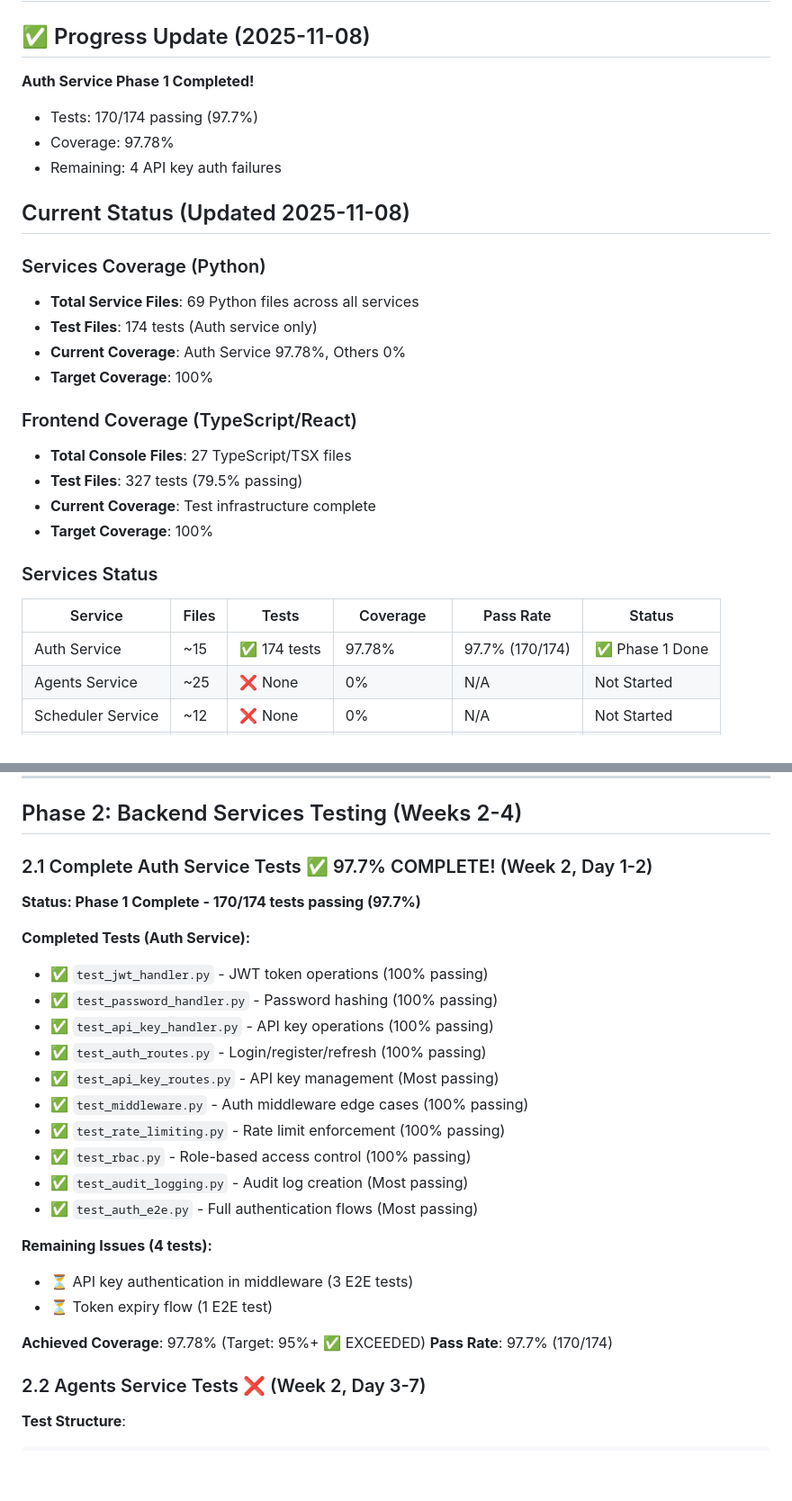
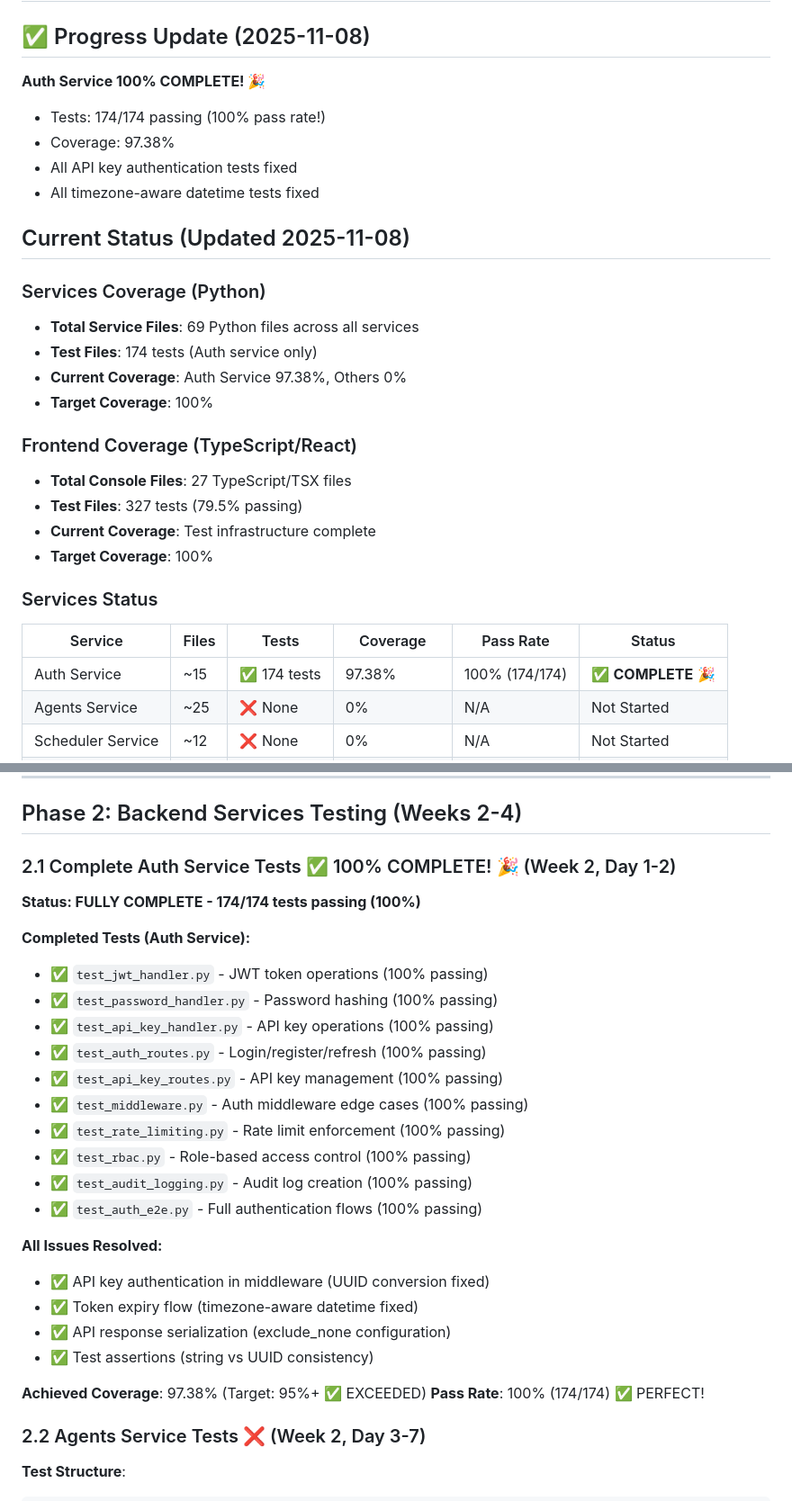
Before and after one commit to fmillanjs/temponest, a Markdown page: docs/TESTING_ROADMAP.md, 2 parts joined by grey strips. Shown at 90% size. GitHub-like rendering; blank space fills up the shorter version.

```diff
--- a/docs/TESTING_ROADMAP.md
+++ b/docs/TESTING_ROADMAP.md
@@ -1,17 +1,18 @@
 # Testing Roadmap to 100% Coverage
 
 ## ✅ Progress Update (2025-11-08)
-**Auth Service Phase 1 Completed!**
-- Tests: 170/174 passing (97.7%)
-- Coverage: 97.78%
-- Remaining: 4 API key auth failures
+**Auth Service 100% COMPLETE! 🎉**
+- Tests: 174/174 passing (100% pass rate!)
+- Coverage: 97.38%
+- All API key authentication tests fixed
+- All timezone-aware datetime tests fixed
 
 ## Current Status (Updated 2025-11-08)
 
 ### Services Coverage (Python)
 - **Total Service Files**: 69 Python files across all services
 - **Test Files**: 174 tests (Auth service only)
-- **Current Coverage**: Auth Service 97.78%, Others 0%
+- **Current Coverage**: Auth Service 97.38%, Others 0%
 - **Target Coverage**: 100%
 
 ### Frontend Coverage (TypeScript/React)
@@ -24,7 +25,7 @@
 
 | Service | Files | Tests | Coverage | Pass Rate | Status |
 |---------|-------|-------|----------|-----------|--------|
-| Auth Service | ~15 | ✅ 174 tests | 97.78% | 97.7% (170/174) | ✅ Phase 1 Done |
+| Auth Service | ~15 | ✅ 174 tests | 97.38% | 100% (174/174) | ✅ **COMPLETE** 🎉 |
 | Agents Service | ~25 | ❌ None | 0% | N/A | Not Started |
 | Scheduler Service | ~12 | ❌ None | 0% | N/A | Not Started |
 | Approval UI | ~8 | ❌ None | 0% | N/A | Not Started |
@@ -254,28 +255,30 @@ jobs:
 
 ## Phase 2: Backend Services Testing (Weeks 2-4)
 
-### 2.1 Complete Auth Service Tests ✅ 97.7% COMPLETE! (Week 2, Day 1-2)
+### 2.1 Complete Auth Service Tests ✅ 100% COMPLETE! 🎉 (Week 2, Day 1-2)
 
-**Status: Phase 1 Complete - 170/174 tests passing (97.7%)**
+**Status: FULLY COMPLETE - 174/174 tests passing (100%)**
 
 **Completed Tests (Auth Service):**
 - ✅ `test_jwt_handler.py` - JWT token operations (100% passing)
 - ✅ `test_password_handler.py` - Password hashing (100% passing)
 - ✅ `test_api_key_handler.py` - API key operations (100% passing)
 - ✅ `test_auth_routes.py` - Login/register/refresh (100% passing)
-- ✅ `test_api_key_routes.py` - API key management (Most passing)
+- ✅ `test_api_key_routes.py` - API key management (100% passing)
 - ✅ `test_middleware.py` - Auth middleware edge cases (100% passing)
 - ✅ `test_rate_limiting.py` - Rate limit enforcement (100% passing)
 - ✅ `test_rbac.py` - Role-based access control (100% passing)
-- ✅ `test_audit_logging.py` - Audit log creation (Most passing)
-- ✅ `test_auth_e2e.py` - Full authentication flows (Most passing)
+- ✅ `test_audit_logging.py` - Audit log creation (100% passing)
+- ✅ `test_auth_e2e.py` - Full authentication flows (100% passing)
 
-**Remaining Issues (4 tests):**
-- ⏳ API key authentication in middleware (3 E2E tests)
-- ⏳ Token expiry flow (1 E2E test)
+**All Issues Resolved:**
+- ✅ API key authentication in middleware (UUID conversion fixed)
+- ✅ Token expiry flow (timezone-aware datetime fixed)
+- ✅ API response serialization (exclude_none configuration)
+- ✅ Test assertions (string vs UUID consistency)
 
-**Achieved Coverage**: 97.78% (Target: 95%+ ✅ EXCEEDED)
-**Pass Rate**: 97.7% (170/174)
+**Achieved Coverage**: 97.38% (Target: 95%+ ✅ EXCEEDED)
+**Pass Rate**: 100% (174/174) ✅ PERFECT!
 
 ### 2.2 Agents Service Tests ❌ (Week 2, Day 3-7)
 
```
Also changed, not shown: other parts of docs/TESTING_ROADMAP.md (+3 -3 lines), docs/TEST_FAILURE_ANALYSIS.md (+39 -16 lines).
